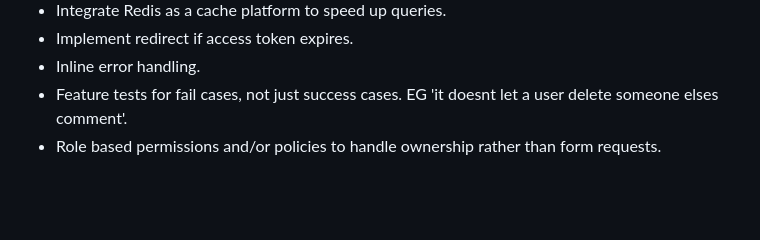
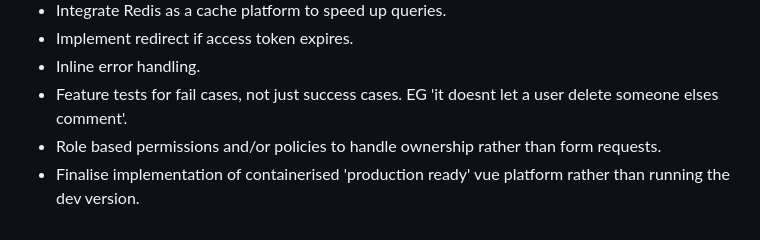
Before and after one commit to Vince-C9/HFS-CommunityPost, a Markdown page: README.md, the part around the change. Rendered like a GitHub page; blank space fills up the shorter version.

```diff
--- a/README.md
+++ b/README.md
@@ -69,3 +69,4 @@ Had I more time I would implement the following:
  - Inline error handling.
  - Feature tests for fail cases, not just success cases.  EG 'it doesnt let a user delete someone elses comment'.
  - Role based permissions and/or policies to handle ownership rather than form requests.
+ - Finalise implementation of containerised 'production ready' vue platform rather than running the dev version.
```
